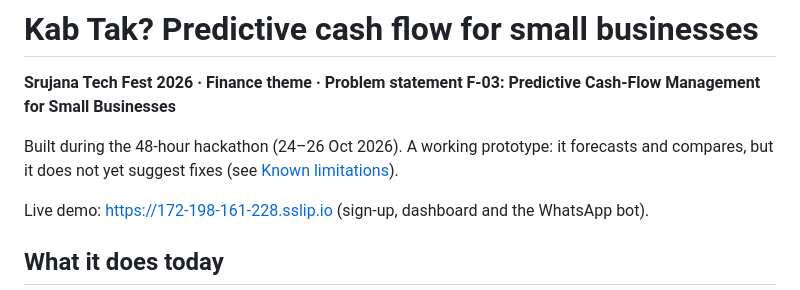
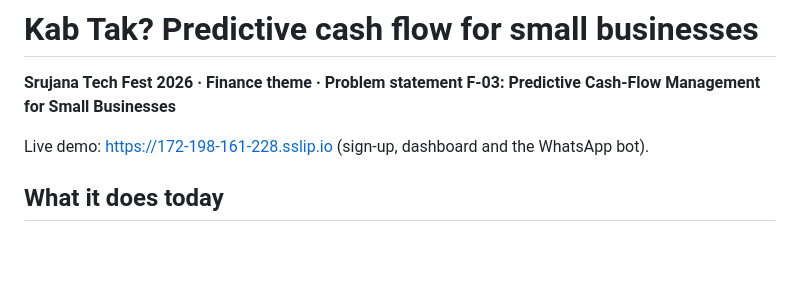
Before and after one commit to sankalp-happy/Srujana_hackathon2026_KabTak, a Markdown page: README.md, the part around the change. Rendered like a GitHub page; blank space fills up the shorter version.

Commit message:
Update README to remove hackathon details
Removed outdated information about the hackathon and prototype limitations.

```diff
--- a/README.md
+++ b/README.md
@@ -1,8 +1,6 @@
 # Kab Tak? Predictive cash flow for small businesses
 
 **Srujana Tech Fest 2026 · Finance theme · Problem statement F-03: Predictive Cash-Flow Management for Small Businesses**
-
-Built during the 48-hour hackathon (24–26 Oct 2026). A working prototype: it forecasts and compares, but it does not yet suggest fixes (see [Known limitations](#known-limitations)).
 
 Live demo: https://172-198-161-228.sslip.io (sign-up, dashboard and the WhatsApp bot).
 
```
